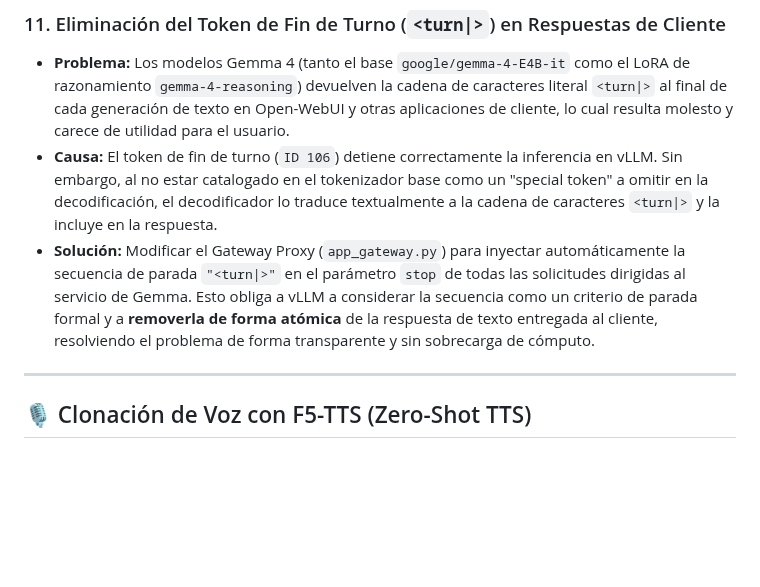
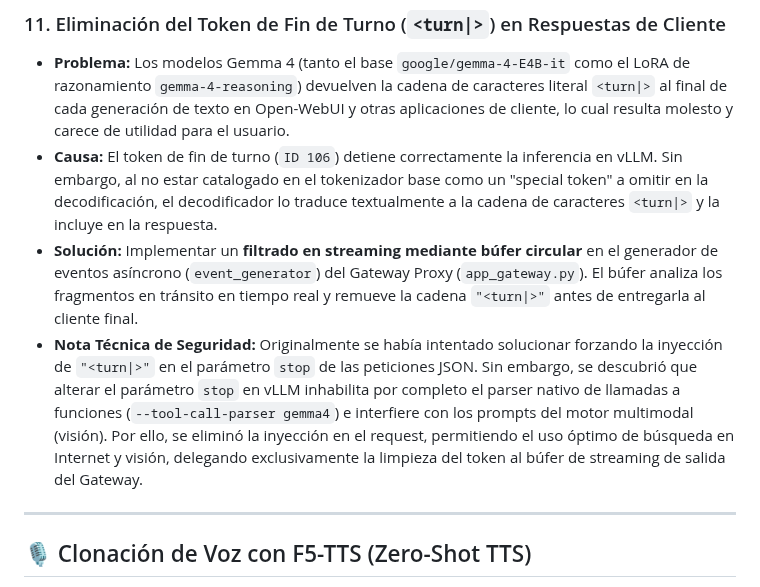
Before and after one commit to JoseLVillaronga/tech-vllm, a Markdown page: README.md, the part around the change. Rendered like a GitHub page; blank space fills up the shorter version.

Commit message:
docs: update stop sequence section to document removal of stop sequence request injection due to vLLM parser and vision conflicts

```diff
--- a/README.md
+++ b/README.md
@@ -493,7 +493,8 @@ Durante el proceso de configuración y depuración de este proyecto se identific
 ### 11. Eliminación del Token de Fin de Turno (`<turn|>`) en Respuestas de Cliente
 * **Problema:** Los modelos Gemma 4 (tanto el base `google/gemma-4-E4B-it` como el LoRA de razonamiento `gemma-4-reasoning`) devuelven la cadena de caracteres literal `<turn|>` al final de cada generación de texto en Open-WebUI y otras aplicaciones de cliente, lo cual resulta molesto y carece de utilidad para el usuario.
 * **Causa:** El token de fin de turno (`ID 106`) detiene correctamente la inferencia en vLLM. Sin embargo, al no estar catalogado en el tokenizador base como un "special token" a omitir en la decodificación, el decodificador lo traduce textualmente a la cadena de caracteres `<turn|>` y la incluye en la respuesta.
-* **Solución:** Modificar el Gateway Proxy (`app_gateway.py`) para inyectar automáticamente la secuencia de parada `"<turn|>"` en el parámetro `stop` de todas las solicitudes dirigidas al servicio de Gemma. Esto obliga a vLLM a considerar la secuencia como un criterio de parada formal y a **removerla de forma atómica** de la respuesta de texto entregada al cliente, resolviendo el problema de forma transparente y sin sobrecarga de cómputo.
+* **Solución:** Implementar un **filtrado en streaming mediante búfer circular** en el generador de eventos asíncrono (`event_generator`) del Gateway Proxy (`app_gateway.py`). El búfer analiza los fragmentos en tránsito en tiempo real y remueve la cadena `"<turn|>"` antes de entregarla al cliente final.
+* **Nota Técnica de Seguridad:** Originalmente se había intentado solucionar forzando la inyección de `"<turn|>"` en el parámetro `stop` de las peticiones JSON. Sin embargo, se descubrió que alterar el parámetro `stop` en vLLM inhabilita por completo el parser nativo de llamadas a funciones (`--tool-call-parser gemma4`) e interfiere con los prompts del motor multimodal (visión). Por ello, se eliminó la inyección en el request, permitiendo el uso óptimo de búsqueda en Internet y visión, delegando exclusivamente la limpieza del token al búfer de streaming de salida del Gateway.
 
 ---
 
```
